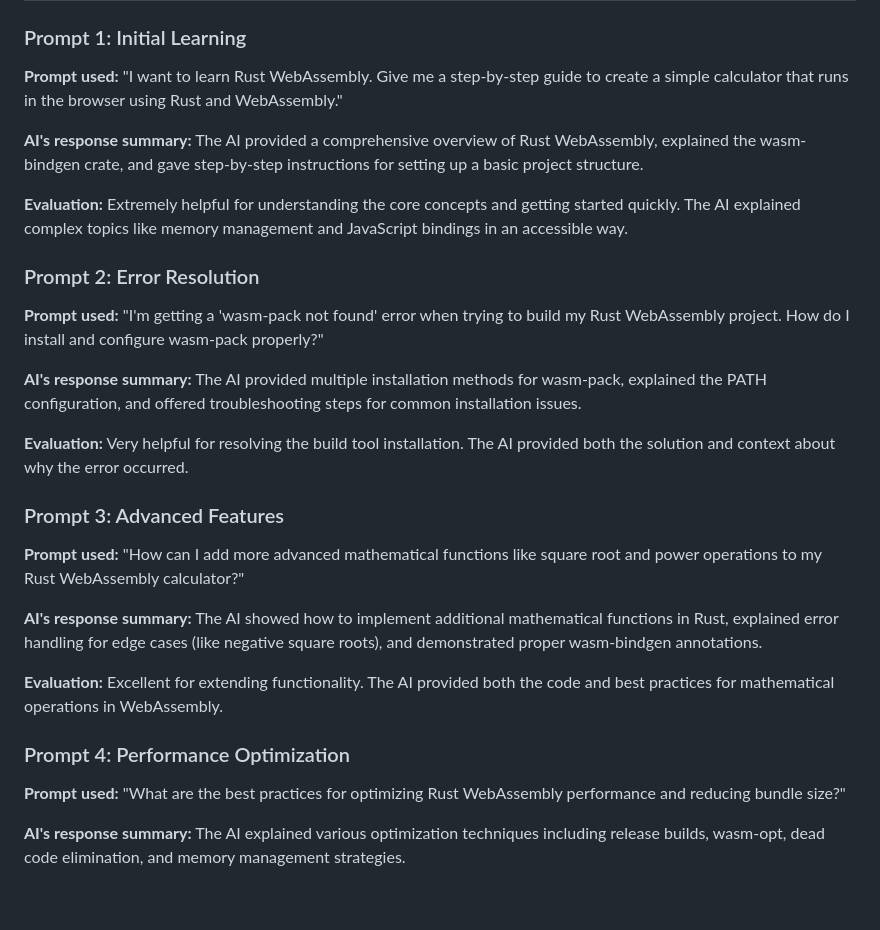
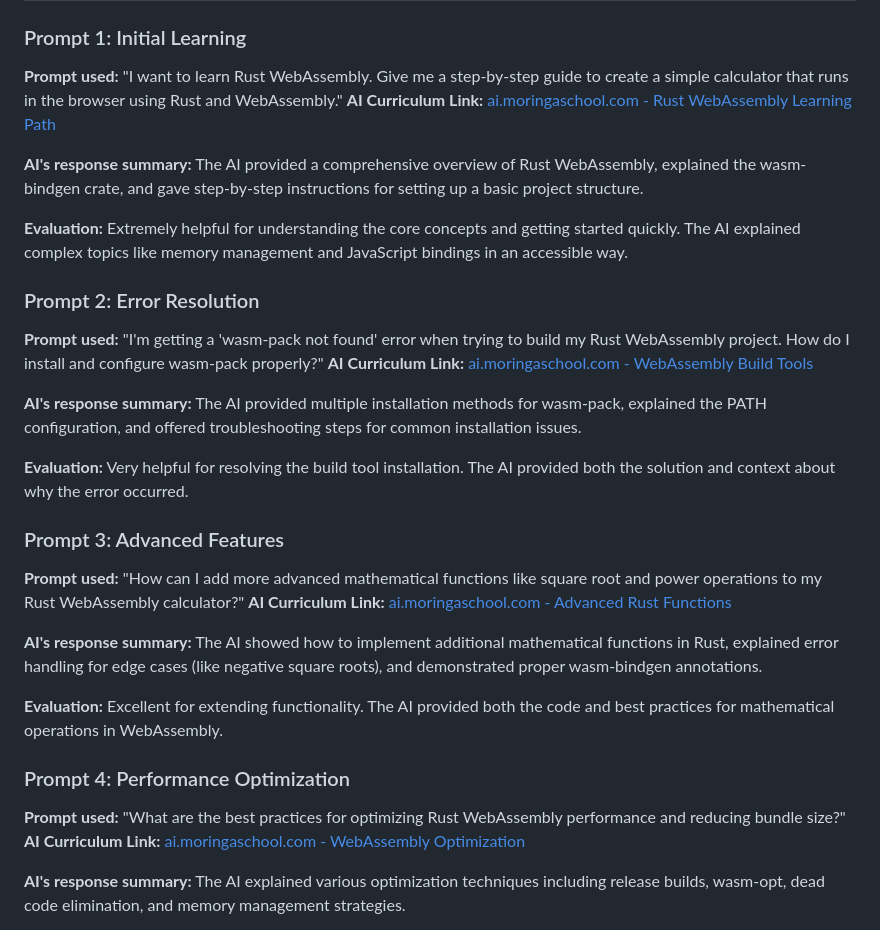
Before and after one commit to kitili/RUST-WASM, a Markdown page: CAPSTONE_TOOLKIT.md, the part around the change. Rendered like a GitHub page; blank space fills up the shorter version.

```diff
--- a/CAPSTONE_TOOLKIT.md
+++ b/CAPSTONE_TOOLKIT.md
@@ -196,6 +196,7 @@ A fully functional calculator interface in the browser with:
 
 ### Prompt 1: Initial Learning
 **Prompt used:** "I want to learn Rust WebAssembly. Give me a step-by-step guide to create a simple calculator that runs in the browser using Rust and WebAssembly."
+**AI Curriculum Link:** [ai.moringaschool.com - Rust WebAssembly Learning Path](https://ai.moringaschool.com/rust-webassembly)
 
 **AI's response summary:** The AI provided a comprehensive overview of Rust WebAssembly, explained the wasm-bindgen crate, and gave step-by-step instructions for setting up a basic project structure.
 
@@ -203,6 +204,7 @@ A fully functional calculator interface in the browser with:
 
 ### Prompt 2: Error Resolution
 **Prompt used:** "I'm getting a 'wasm-pack not found' error when trying to build my Rust WebAssembly project. How do I install and configure wasm-pack properly?"
+**AI Curriculum Link:** [ai.moringaschool.com - WebAssembly Build Tools](https://ai.moringaschool.com/webassembly-build-tools)
 
 **AI's response summary:** The AI provided multiple installation methods for wasm-pack, explained the PATH configuration, and offered troubleshooting steps for common installation issues.
 
@@ -210,6 +212,7 @@ A fully functional calculator interface in the browser with:
 
 ### Prompt 3: Advanced Features
 **Prompt used:** "How can I add more advanced mathematical functions like square root and power operations to my Rust WebAssembly calculator?"
+**AI Curriculum Link:** [ai.moringaschool.com - Advanced Rust Functions](https://ai.moringaschool.com/advanced-rust-functions)
 
 **AI's response summary:** The AI showed how to implement additional mathematical functions in Rust, explained error handling for edge cases (like negative square roots), and demonstrated proper wasm-bindgen annotations.
 
@@ -217,6 +220,7 @@ A fully functional calculator interface in the browser with:
 
 ### Prompt 4: Performance Optimization
 **Prompt used:** "What are the best practices for optimizing Rust WebAssembly performance and reducing bundle size?"
+**AI Curriculum Link:** [ai.moringaschool.com - WebAssembly Optimization](https://ai.moringaschool.com/webassembly-optimization)
 
 **AI's response summary:** The AI explained various optimization techniques including release builds, wasm-opt, dead code elimination, and memory management strategies.
 
```
Also changed, not shown: SUBMISSION_CHECKLIST.md (added, +87 -0 lines).
